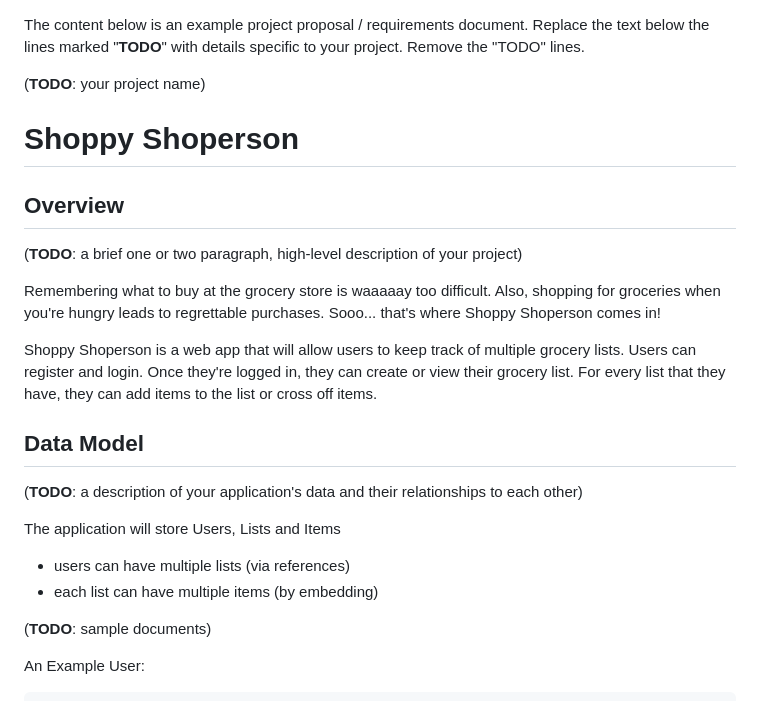
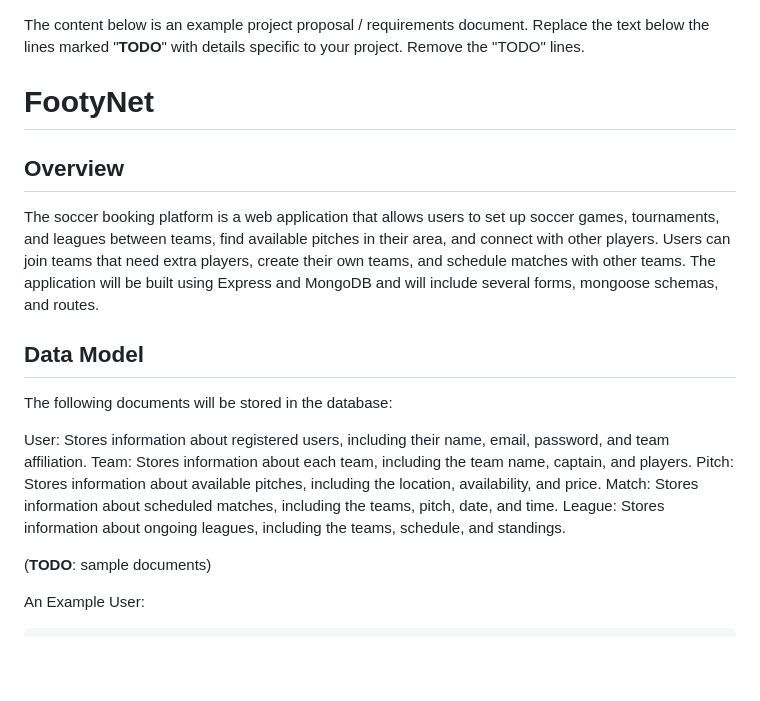
Before and after one commit to oe2015/footyNet, a Markdown page: README.md, the part around the change printed below. Drawn GitHub-style; blank space fills up the shorter version.

```diff
--- a/README.md
+++ b/README.md
@@ -1,26 +1,20 @@
 The content below is an example project proposal / requirements document. Replace the text below the lines marked "__TODO__" with details specific to your project. Remove the "TODO" lines.
 
-(__TODO__: your project name)
-
-# Shoppy Shoperson
+# FootyNet
 
 ## Overview
 
-(__TODO__: a brief one or two paragraph, high-level description of your project)
-
-Remembering what to buy at the grocery store is waaaaay too difficult. Also, shopping for groceries when you're hungry leads to regrettable purchases. Sooo... that's where Shoppy Shoperson comes in!
-
-Shoppy Shoperson is a web app that will allow users to keep track of multiple grocery lists. Users can register and login. Once they're logged in, they can create or view their grocery list. For every list that they have, they can add items to the list or cross off items.
-
+The soccer booking platform is a web application that allows users to set up soccer games, tournaments, and leagues between teams, find available pitches in their area, and connect with other players. Users can join teams that need extra players, create their own teams, and schedule matches with other teams. The application will be built using Express and MongoDB and will include several forms, mongoose schemas, and routes.
 
 ## Data Model
 
-(__TODO__: a description of your application's data and their relationships to each other)
+The following documents will be stored in the database:
 
-The application will store Users, Lists and Items
-
-* users can have multiple lists (via references)
-* each list can have multiple items (by embedding)
+User: Stores information about registered users, including their name, email, password, and team affiliation.
+Team: Stores information about each team, including the team name, captain, and players.
+Pitch: Stores information about available pitches, including the location, availability, and price.
+Match: Stores information about scheduled matches, including the teams, pitch, date, and time.
+League: Stores information about ongoing leagues, including the teams, schedule, and standings.
 
 (__TODO__: sample documents)
 
```
Also changed, not shown: other parts of README.md (+0 -1 lines).
